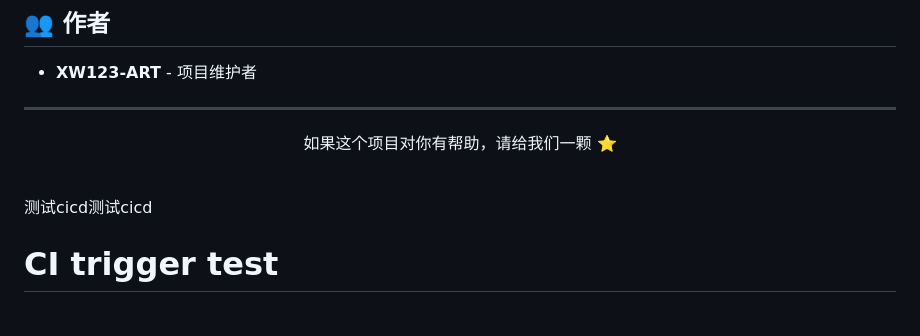
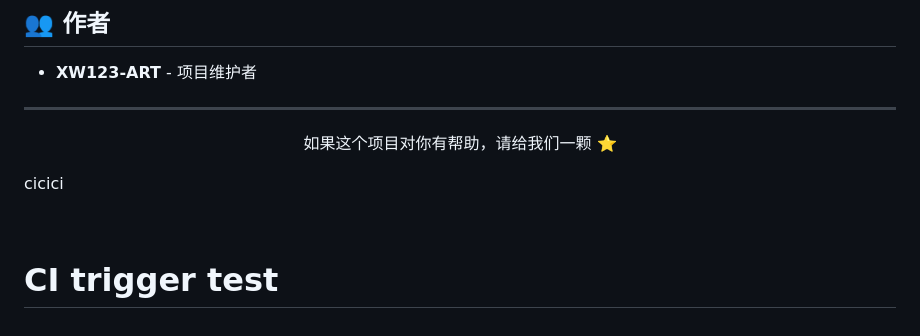
Before and after one commit to XW123-ART/mockly-tests, a Markdown page: README.md, the part around the change. Drawn GitHub-style.

Commit message:
test: 测试 CI/CD

```diff
--- a/README.md
+++ b/README.md
@@ -247,7 +247,8 @@ allure serve allure-results
   如果这个项目对你有帮助，请给我们一颗 ⭐️
 </p>
 
+cicici
+
 <br />
 
-测试cicd测试cicd
 # CI trigger test
```
